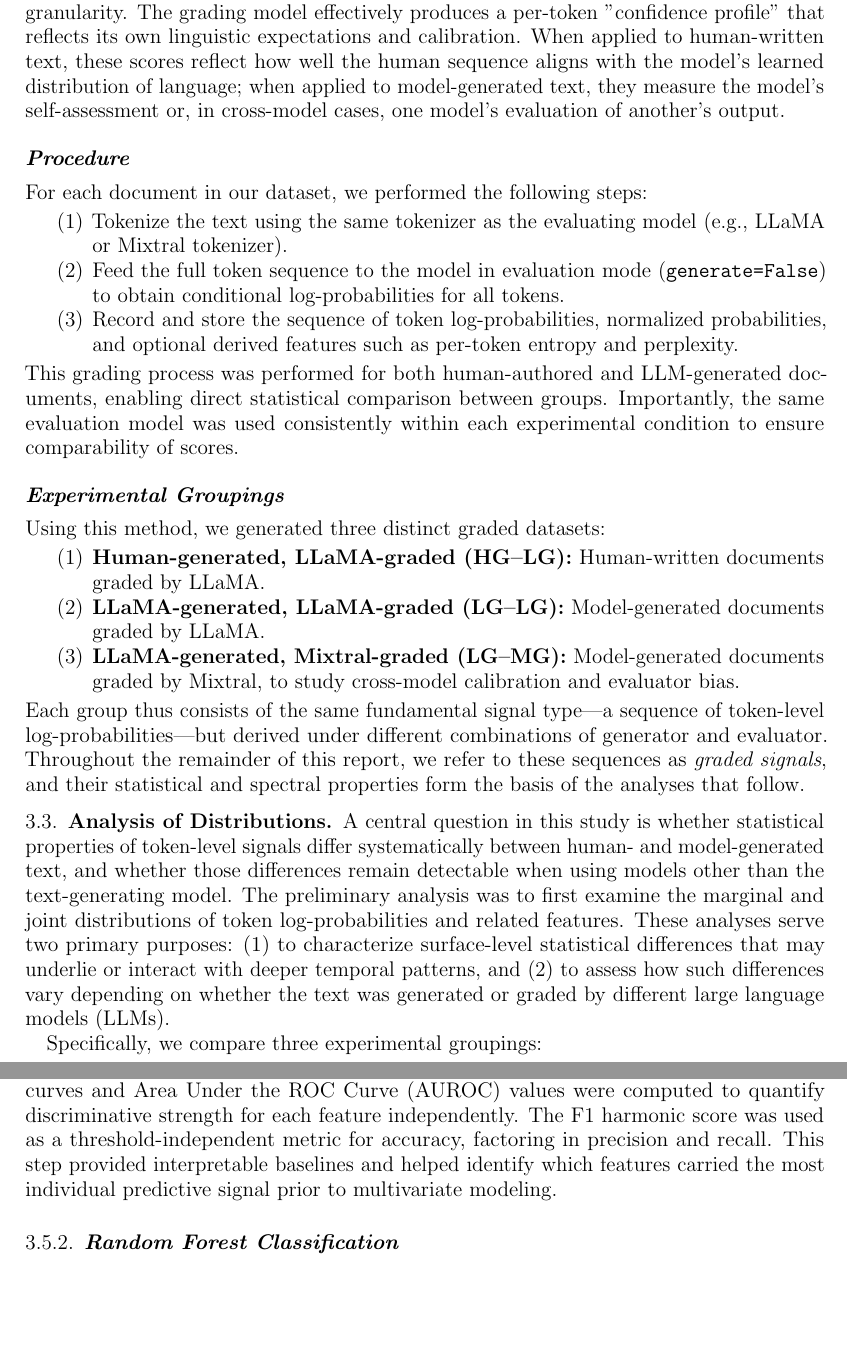
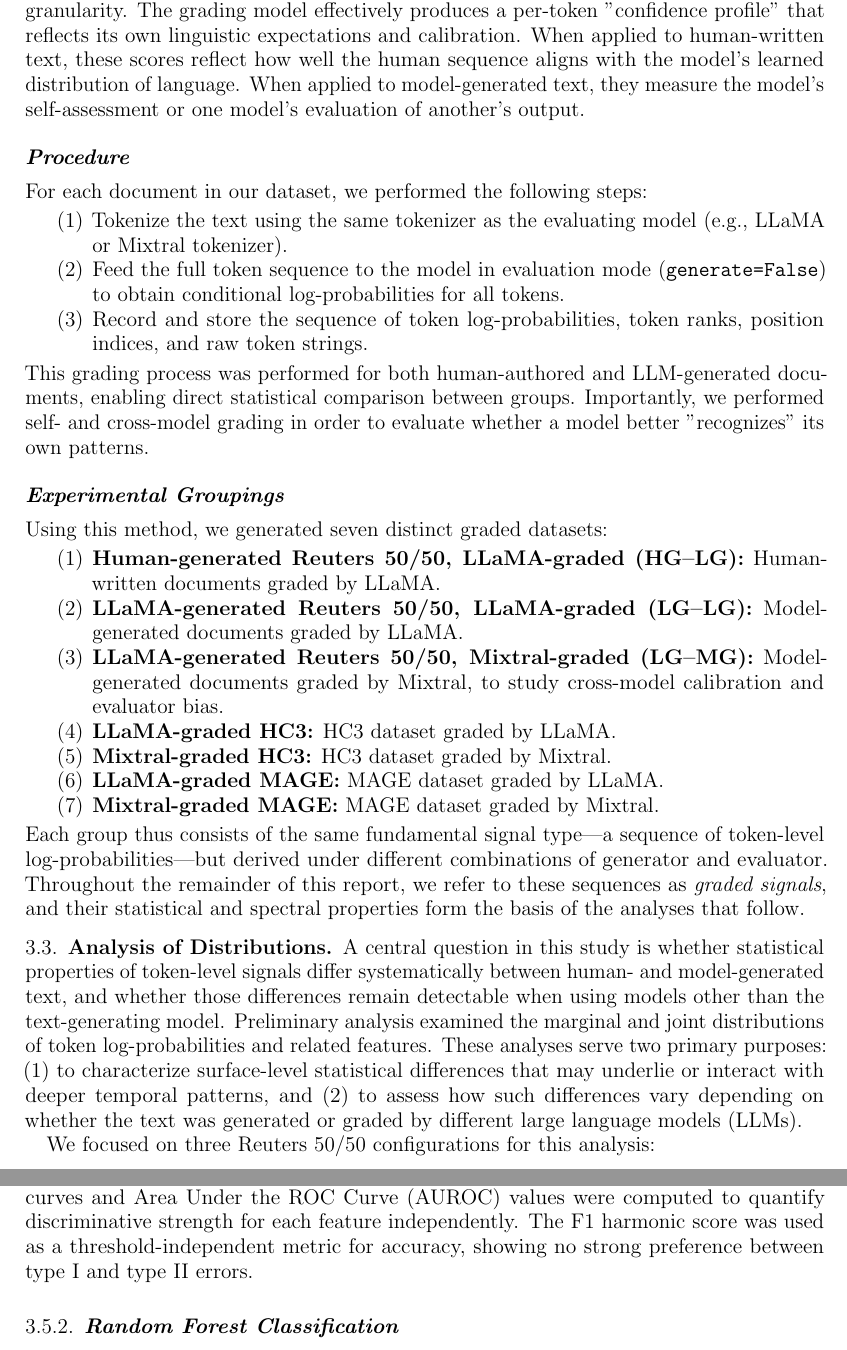
Before and after one commit to dpmcgonigle/fingerprinting-llms, a LaTeX paper (report/amsart/report.tex): two parts of pages 10 and 13 of 24 before the commit and two parts of pages 11 and 14 of 25 after it, joined at a grey line, cut so that both start at the same text, the shorter picture padded with empty space. Compiled offline with pdfLaTeX.

Commit message:
Touched up report

```diff
--- a/report/amsart/report.tex
+++ b/report/amsart/report.tex
@@ -325,23 +321,27 @@ To enable a consistent comparison between human- and model-generated writing, we
 where $P_\theta$ denotes the probability distribution defined by the model with parameters $\theta$. The resulting series $\{\ell_t\}_{t=1}^T$ represents the model's internal assessment of how \emph{expected} or \emph{surprising} each token is within its surrounding context.
 
 \subsubsection*{Motivation and Terminology}
-We adopt the term \emph{grading} to describe this process because it parallels how a human evaluator might assign a score to a written text, albeit at a much finer (token-level) granularity. The grading model effectively produces a per-token "confidence profile" that reflects its own linguistic expectations and calibration. When applied to human-written text, these scores reflect how well the human sequence aligns with the model's learned distribution of language; when applied to model-generated text, they measure the model's self-assessment or, in cross-model cases, one model's evaluation of another's output.
+We adopt the term \emph{grading} to describe this process because it parallels how a human evaluator might assign a score to a written text, albeit at a much finer (token-level) granularity. The grading model effectively produces a per-token "confidence profile" that reflects its own linguistic expectations and calibration. When applied to human-written text, these scores reflect how well the human sequence aligns with the model's learned distribution of language. When applied to model-generated text, they measure the model's self-assessment or one model's evaluation of another's output.
 
 \subsubsection*{Procedure}
 For each document in our dataset, we performed the following steps:
 \begin{enumerate}
     \item Tokenize the text using the same tokenizer as the evaluating model (e.g., LLaMA or Mixtral tokenizer).
     \item Feed the full token sequence to the model in evaluation mode (\texttt{generate=False}) to obtain conditional log-probabilities for all tokens.
-    \item Record and store the sequence of token log-probabilities, normalized probabilities, and optional derived features such as per-token entropy and perplexity.
+    \item Record and store the sequence of token log-probabilities, token ranks, position indices, and raw token strings.
 \end{enumerate}
-This grading process was performed for both human-authored and LLM-generated documents, enabling direct statistical comparison between groups. Importantly, the same evaluation model was used consistently within each experimental condition to ensure comparability of scores.
+This grading process was performed for both human-authored and LLM-generated documents, enabling direct statistical comparison between groups. Importantly, we performed self- and cross-model grading in order to evaluate whether a model better "recognizes" its own patterns.
 
 \subsubsection*{Experimental Groupings}
-Using this method, we generated three distinct graded datasets:
+Using this method, we generated seven distinct graded datasets:
 \begin{enumerate}
-    \item \textbf{Human-generated, LLaMA-graded (HG--LG):} Human-written documents graded by LLaMA.
-    \item \textbf{LLaMA-generated, LLaMA-graded (LG--LG):} Model-generated documents graded by LLaMA.
-    \item \textbf{LLaMA-generated, Mixtral-graded (LG--MG):} Model-generated documents graded by Mixtral, to study cross-model calibration and evaluator bias.
+    \item \textbf{Human-generated Reuters 50/50, LLaMA-graded (HG--LG):} Human-written documents graded by LLaMA.
+    \item \textbf{LLaMA-generated Reuters 50/50, LLaMA-graded (LG--LG):} Model-generated documents graded by LLaMA.
+    \item \textbf{LLaMA-generated Reuters 50/50, Mixtral-graded (LG--MG):} Model-generated documents graded by Mixtral, to study cross-model calibration and evaluator bias.
+    \item \textbf{LLaMA-graded HC3:} HC3 dataset graded by LLaMA.
+    \item \textbf{Mixtral-graded HC3:} HC3 dataset graded by Mixtral.
+    \item \textbf{LLaMA-graded MAGE:} MAGE dataset graded by LLaMA.
+    \item \textbf{Mixtral-graded MAGE:} MAGE dataset graded by Mixtral.
 \end{enumerate}
 Each group thus consists of the same fundamental signal type—a sequence of token-level log-probabilities—but derived under different combinations of generator and evaluator. Throughout the remainder of this report, we refer to these sequences as \emph{graded signals}, and their statistical and spectral properties form the basis of the analyses that follow.
 
@@ -350,9 +350,9 @@ Each group thus consists of the same fundamental signal type—a sequence of tok
 \subsection{Analysis of Distributions}
 \label{sec:dist_analysis}
 
-A central question in this study is whether statistical properties of token-level signals differ systematically between human- and model-generated text, and whether those differences remain detectable when using models other than the text-generating model. The preliminary analysis was to first examine the marginal and joint distributions of token log-probabilities and related features. These analyses serve two primary purposes: (1) to characterize surface-level statistical differences that may underlie or interact with deeper temporal patterns, and (2) to assess how such differences vary depending on whether the text was generated or graded by different large language models (LLMs).
+A central question in this study is whether statistical properties of token-level signals differ systematically between human- and model-generated text, and whether those differences remain detectable when using models other than the text-generating model. Preliminary analysis examined the marginal and joint distributions of token log-probabilities and related features. These analyses serve two primary purposes: (1) to characterize surface-level statistical differences that may underlie or interact with deeper temporal patterns, and (2) to assess how such differences vary depending on whether the text was generated or graded by different large language models (LLMs).
 
-Specifically, we compare three experimental groupings:
+We focused on three Reuters 50/50 configurations for this analysis:
 \begin{enumerate}
     \item \textbf{Human-generated, LLaMA-graded (HG--LG):} Human-written documents graded by the LLaMA model.
     \item \textbf{LLaMA-generated, LLaMA-graded (LG--LG):} Model-generated documents graded by the same model that produced them.
@@ -437,7 +437,7 @@ Having extracted a diverse set of statistical and spectral features from the gra
 
 \subsubsection{Feature-Level Threshold Analysis}
 For each scalar feature (e.g., spectral centroid, high-frequency energy ratio, autocorrelation time, entropy), we examined its separability between groups by fitting a simple one-dimensional threshold classifier. Thresholds were determined by maximizing accuracy on the training set or, equivalently, by selecting the cut-point that minimized total classification error across the two classes.
-Receiver Operating Characteristic (ROC) curves and Area Under the ROC Curve (AUROC) values were computed to quantify discriminative strength for each feature independently. The F1 harmonic score was used as a threshold-independent metric for accuracy, factoring in precision and recall. This step provided interpretable baselines and helped identify which features carried the most individual predictive signal prior to multivariate modeling.
+Receiver Operating Characteristic (ROC) curves and Area Under the ROC Curve (AUROC) values were computed to quantify discriminative strength for each feature independently. The F1 harmonic score was used as a threshold-independent metric for accuracy, showing no strong preference between type I and type II errors.
 
 \subsubsection{Random Forest Classification}
 To jointly model multiple, potentially interacting features, we employed a random forest classifier (RFC) implemented with \texttt{scikit-learn}. Random forests are ensemble models composed of multiple decision trees trained on bootstrapped subsets of the data, each considering a random subset of available features at each split. The final prediction is obtained by majority vote over all trees.
```
Also changed, not shown: report/amsart/report.pdf, report/amsart/report.tex (56 more changed lines).
